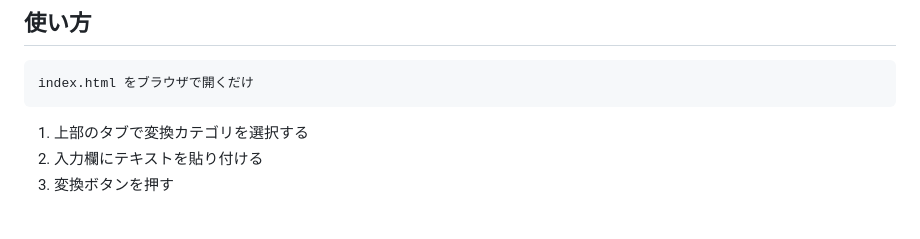
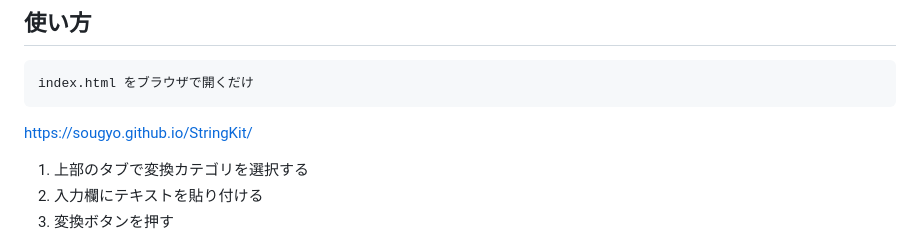
Before and after one commit to sougyo/StringKit, a Markdown page: README.md, the part around the change. Drawn GitHub-style; blank space fills up the shorter version.

````diff
--- a/README.md
+++ b/README.md
@@ -14,6 +14,7 @@
 ```
 index.html をブラウザで開くだけ
 ```
+https://sougyo.github.io/StringKit/
 
 1. 上部のタブで変換カテゴリを選択する
 2. 入力欄にテキストを貼り付ける
````
